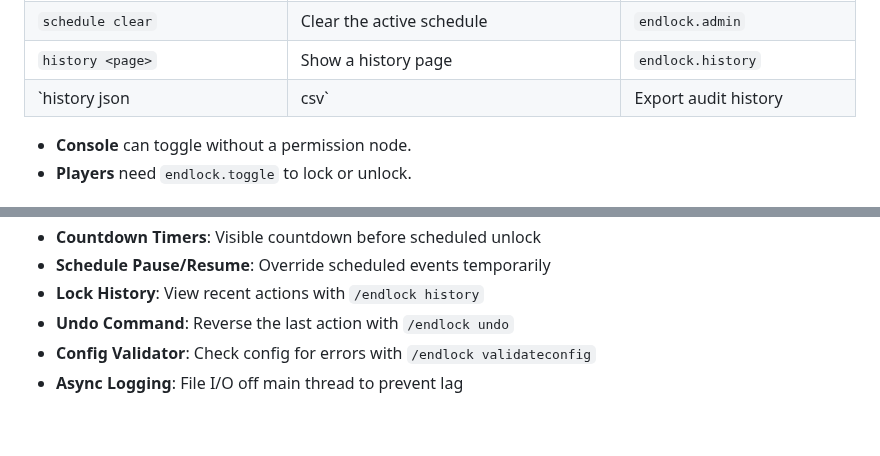
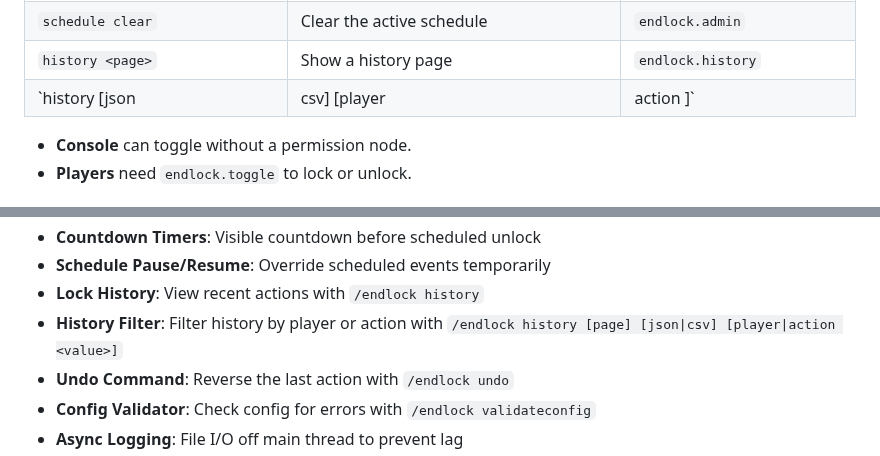
Before and after one commit to vwtfafa/lock-end, a Markdown page: README.md, 2 parts joined by grey strips. Drawn GitHub-style; blank space fills up the shorter version.

Commit message:
docs: update changelog, README, and MODRINTH with history filter feature

```diff
--- a/README.md
+++ b/README.md
@@ -77,7 +77,7 @@ For example: `/endlock history`, `/lock history`, `/el history` all work the sam
 | `schedule status` | Show the active schedule | `endlock.admin` |
 | `schedule clear` | Clear the active schedule | `endlock.admin` |
 | `history <page>` | Show a history page | `endlock.history` |
-| `history <page> json|csv` | Export audit history | `endlock.history` |
+| `history <page> [json|csv] [player|action <value>]` | Filter and/or export history | `endlock.history` |
 
 - **Console** can toggle without a permission node.
 - **Players** need `endlock.toggle` to lock or unlock.
@@ -135,6 +135,7 @@ permissions:
 - **Countdown Timers**: Visible countdown before scheduled unlock
 - **Schedule Pause/Resume**: Override scheduled events temporarily
 - **Lock History**: View recent actions with `/endlock history`
+- **History Filter**: Filter history by player or action with `/endlock history [page] [json|csv] [player|action <value>]`
 - **Undo Command**: Reverse the last action with `/endlock undo`
 - **Config Validator**: Check config for errors with `/endlock validateconfig`
 - **Async Logging**: File I/O off main thread to prevent lag
```
Also changed, not shown: CHANGELOG.md (+2 -0 lines), MODRINTH.md (+2 -0 lines).
